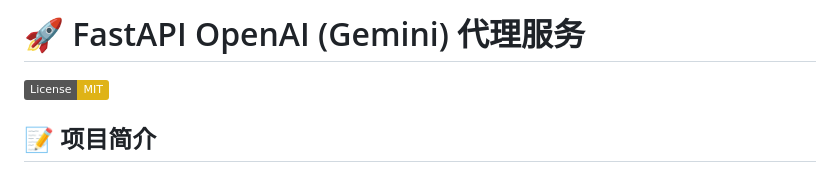
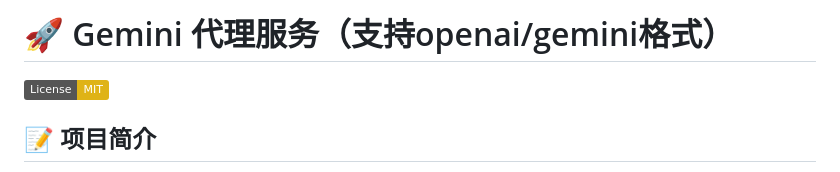
Before and after one commit to zhu748/mihayo, a Markdown page: README.md, the part around the change. Rendered like a GitHub page; badges without logos.

```diff
--- a/README.md
+++ b/README.md
@@ -1,4 +1,4 @@
-# 🚀 FastAPI OpenAI (Gemini) 代理服务
+# 🚀 Gemini 代理服务（支持openai/gemini格式）
 
 [![License: MIT](https://img.shields.io/badge/License-MIT-yellow.svg)](https://opensource.org/licenses/MIT)
 
```
